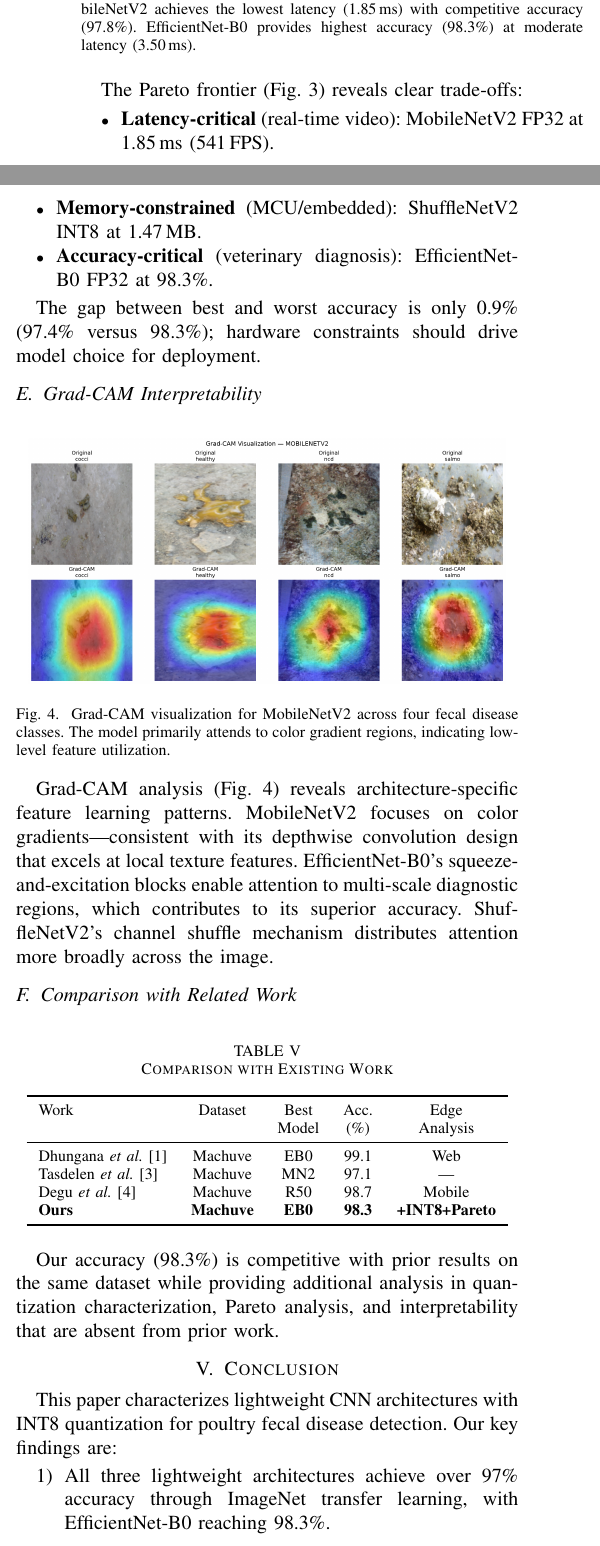
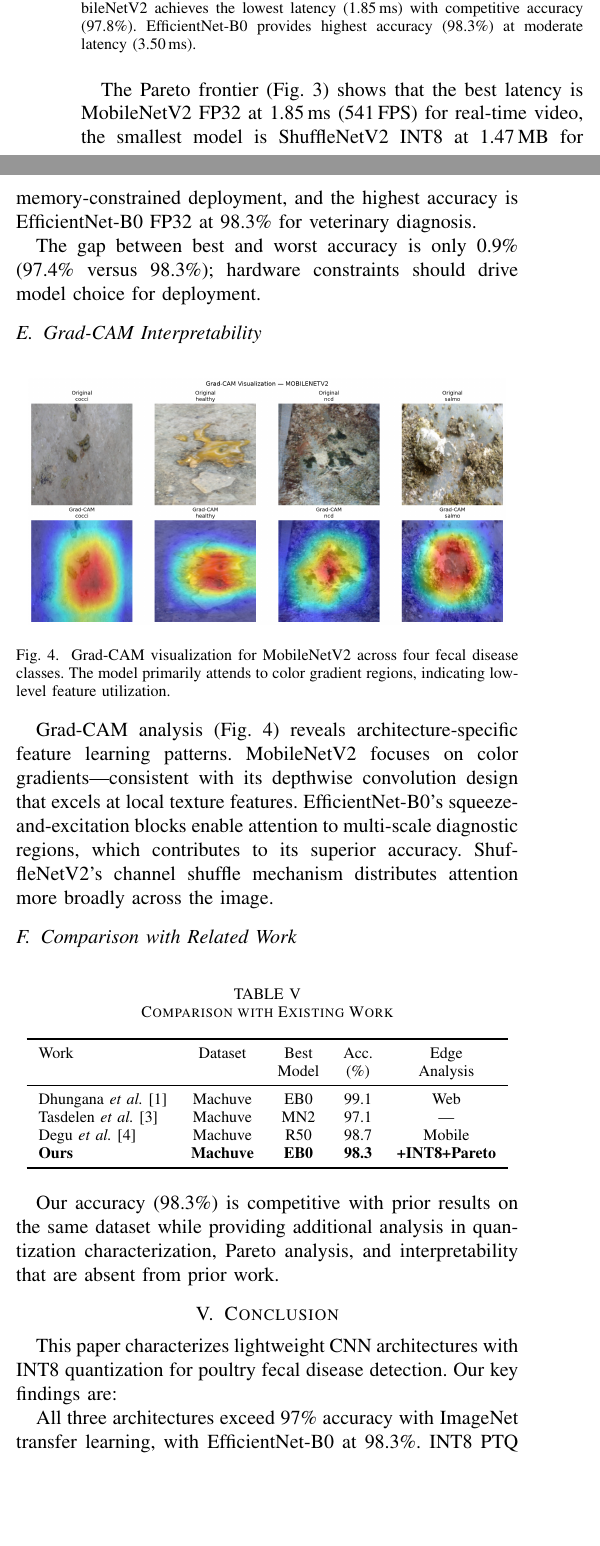
Before and after one commit to jaweed3/paper_poultry_edge, a LaTeX paper (paper/main.tex): two parts of the columns of page 4 of 5, joined at a grey line, cut so that both start at the same text, the shorter picture padded with empty space. Compiled offline with pdfLaTeX.

Commit message:
style: remove bullets per AttFallNet — contributions/model/pareto/conclusion as paragraphs
- Contributions: itemize->paragraph (The main contributions... First/Second/Third)
- Model Architectures: itemize->paragraph (MobileNetV2/ShuffleNetV2/EfficientNet in running text)
- Pareto: itemize->single sentence, Conclusion: enumerate->paragraph
- Compile 5pp A4 clean 2.68MB

```diff
--- a/paper/main.tex
+++ b/paper/main.tex
@@ -209,12 +198,7 @@ EfficientNet-B0 & 239 & 730 & 3.05$\times$ & 82 / 81 & 24.9\% & 23.0$\times$ / 2
 \label{fig:pareto}
 \end{figure}
 
-The Pareto frontier (Fig.~\ref{fig:pareto}) reveals clear trade-offs:
-\begin{itemize}
- \item \textbf{Latency-critical} (real-time video): MobileNetV2 FP32 at 1.85\,ms (541\,FPS).
- \item \textbf{Memory-constrained} (MCU/embedded): ShuffleNetV2 INT8 at 1.47\,MB.
- \item \textbf{Accuracy-critical} (veterinary diagnosis): EfficientNet-B0 FP32 at 98.3\%.
-\end{itemize}
+The Pareto frontier (Fig.~\ref{fig:pareto}) shows that the best latency is MobileNetV2 FP32 at 1.85\,ms (541\,FPS) for real-time video, the smallest model is ShuffleNetV2 INT8 at 1.47\,MB for memory-constrained deployment, and the highest accuracy is EfficientNet-B0 FP32 at 98.3\% for veterinary diagnosis.
 
 The gap between best and worst accuracy is only 0.9\% (97.4\% versus 98.3\%); hardware constraints should drive model choice for deployment.
 
@@ -254,7 +238,4 @@ Our accuracy (98.3\%) is competitive with prior results on the same dataset whil
 
 This paper characterizes lightweight CNN architectures with INT8 quantization for poultry fecal disease detection. Our key findings are:
 
-\begin{enumerate}
- \item All three lightweight architectures achieve over 97\% accuracy through ImageNet transfer learning, with EfficientNet-B0 reaching 98.3\%.
- \item INT8 PTQ on CPU introduces 6.4--30.1$\times$ latency overhead on x86 and 1.9--2.8$\times$ on RPi5, challenging the assumption that quantization universally improves inference speed; INT8 thread scaling stalls at 1.1--1.2$\times$ on ARM versus 2.3$\times$ for FP32.
- \item ShuffleNetV2 exhibits the most resilient quantization behavior (6.4$\times$ on x86, 1.89$\times$ on RPi5) due to architectural homogeneity.
+All three architectures exceed 97\% accuracy with ImageNet transfer learning, with EfficientNet-B0 at 98.3\%. INT8 PTQ increases latency by 6.4--30.1$\times$ on x86 and 1.9--2.8$\times$ on RPi5; on ARM, INT8 scales by only 1.1--1.2$\times$ from 1 to 4 threads versus 2.3$\times$ for FP32. ShuffleNetV2 degrades least (6.4$\times$ on x86, 1.89$\times$ on RPi5) due to its homogeneous design. On RPi5, batch 1 is optimal and INT8 size reduction (3.3--3.7$\times$) does not reduce runtime RSS. The Pareto analysis identifies MobileNetV2 FP32 for latency-critical use (1.85\,ms on x86, 6.26\,ms on RPi5) and ShuffleNetV2 INT8 for size-constrained use (1.47\,MB).
```
Also changed, not shown: paper/main.pdf, paper/main.tex (18 more changed lines).
